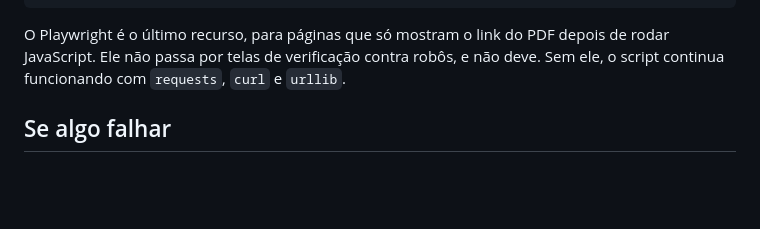
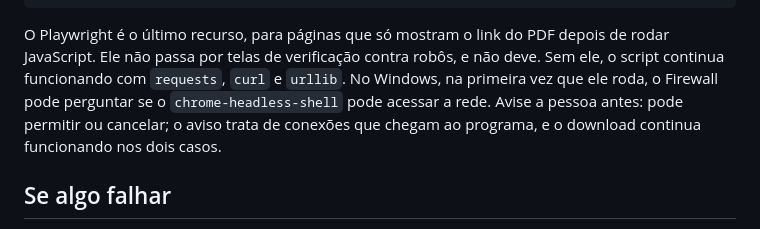
Before and after one commit to Lanamara/levantamento-ia, a Markdown page: AGENTS.md, the part around the change. GitHub-like rendering; blank space fills up the shorter version.

```diff
--- a/AGENTS.md
+++ b/AGENTS.md
@@ -257,6 +257,10 @@ playwright install chromium
 O Playwright é o último recurso, para páginas que só mostram o link do PDF depois de
 rodar JavaScript. Ele não passa por telas de verificação contra robôs, e não deve.
 Sem ele, o script continua funcionando com `requests`, `curl` e `urllib`.
+No Windows, na primeira vez que ele roda, o Firewall pode perguntar se o
+`chrome-headless-shell` pode acessar a rede. Avise a pessoa antes: pode permitir ou
+cancelar; o aviso trata de conexões que chegam ao programa, e o download continua
+funcionando nos dois casos.
 
 ## Se algo falhar
 
```
Also changed, not shown: README.md (+1 -1 lines).
